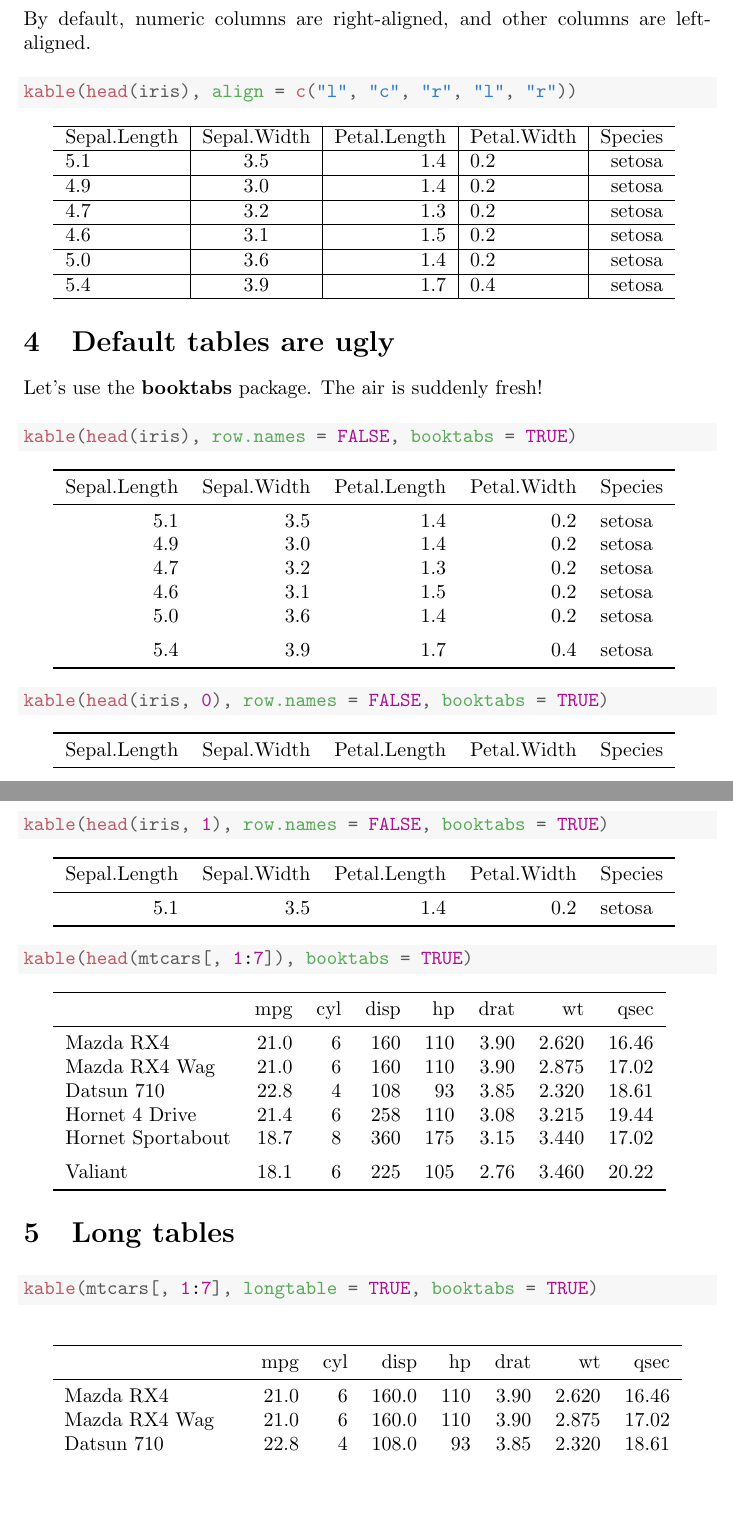
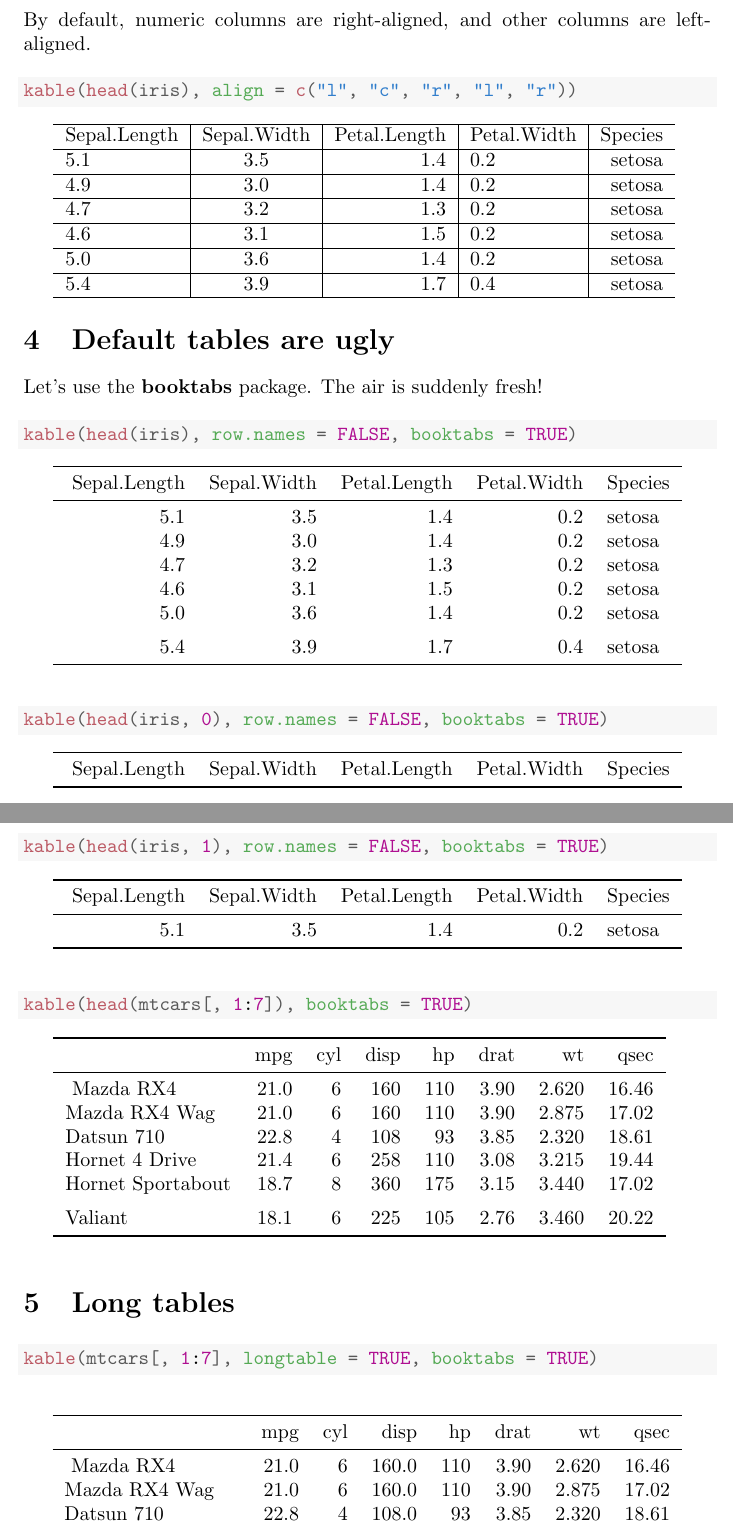
Before and after one commit to yihui/knitr-examples, a LaTeX document (091-knitr-table.tex): two parts of pages 2 and 3 of 4, joined at a grey line, cut so that both start at the same text, the shorter picture padded with empty space. Compiled offline with pdfLaTeX.

Commit message:
Rerender 091 following changes in https://github.com/yihui/knitr/commit/b91452e1ee503a0f4bcc12477aa8c63e3584b0a1 (#77)

```diff
--- a/091-knitr-table.tex
+++ b/091-knitr-table.tex
@@ -202,9 +202,9 @@ Let's use the \textbf{booktabs} package. The air is suddenly fresh!
 \end{alltt}
 \end{kframe}
 \begin{tabular}{rrrrl}
-\toprule
+\toprule{}
 Sepal.Length & Sepal.Width & Petal.Length & Petal.Width & Species\\
-\midrule
+\midrule{}
 5.1 & 3.5 & 1.4 & 0.2 & setosa\\
 4.9 & 3.0 & 1.4 & 0.2 & setosa\\
 4.7 & 3.2 & 1.3 & 0.2 & setosa\\
@@ -220,11 +220,11 @@ Sepal.Length & Sepal.Width & Petal.Length & Petal.Width & Species\\
 \end{alltt}
 \end{kframe}
 \begin{tabular}{rrrrl}
-\toprule
+\toprule{}
 Sepal.Length & Sepal.Width & Petal.Length & Petal.Width & Species\\
 
 
-\bottomrule
+\bottomrule{}
 \end{tabular}
 
 \begin{kframe}\begin{alltt}
@@ -232,11 +232,11 @@ Sepal.Length & Sepal.Width & Petal.Length & Petal.Width & Species\\
 \end{alltt}
 \end{kframe}
 \begin{tabular}{rrrrl}
-\toprule
+\toprule{}
 Sepal.Length & Sepal.Width & Petal.Length & Petal.Width & Species\\
-\midrule
+\midrule{}
 5.1 & 3.5 & 1.4 & 0.2 & setosa\\
-\bottomrule
+\bottomrule{}
 \end{tabular}
 
 \begin{kframe}\begin{alltt}
@@ -244,9 +244,9 @@ Sepal.Length & Sepal.Width & Petal.Length & Petal.Width & Species\\
 \end{alltt}
 \end{kframe}
 \begin{tabular}{lrrrrrrr}
-\toprule
+\toprule{}
   & mpg & cyl & disp & hp & drat & wt & qsec\\
-\midrule
+\midrule{}
 Mazda RX4 & 21.0 & 6 & 160 & 110 & 3.90 & 2.620 & 16.46\\
 Mazda RX4 Wag & 21.0 & 6 & 160 & 110 & 3.90 & 2.875 & 17.02\\
 Datsun 710 & 22.8 & 4 & 108 & 93 & 3.85 & 2.320 & 18.61\\
@@ -267,9 +267,9 @@ Valiant & 18.1 & 6 & 225 & 105 & 2.76 & 3.460 & 20.22\\
 \end{alltt}
 \end{kframe}
 \begin{longtable}{lrrrrrrr}
-\toprule
+\toprule{}
   & mpg & cyl & disp & hp & drat & wt & qsec\\
-\midrule
+\midrule{}
 Mazda RX4 & 21.0 & 6 & 160.0 & 110 & 3.90 & 2.620 & 16.46\\
 Mazda RX4 Wag & 21.0 & 6 & 160.0 & 110 & 3.90 & 2.875 & 17.02\\
 Datsun 710 & 22.8 & 4 & 108.0 & 93 & 3.85 & 2.320 & 18.61\\
```
Also changed, not shown: 091-knitr-table.tex (6 more changed lines).
